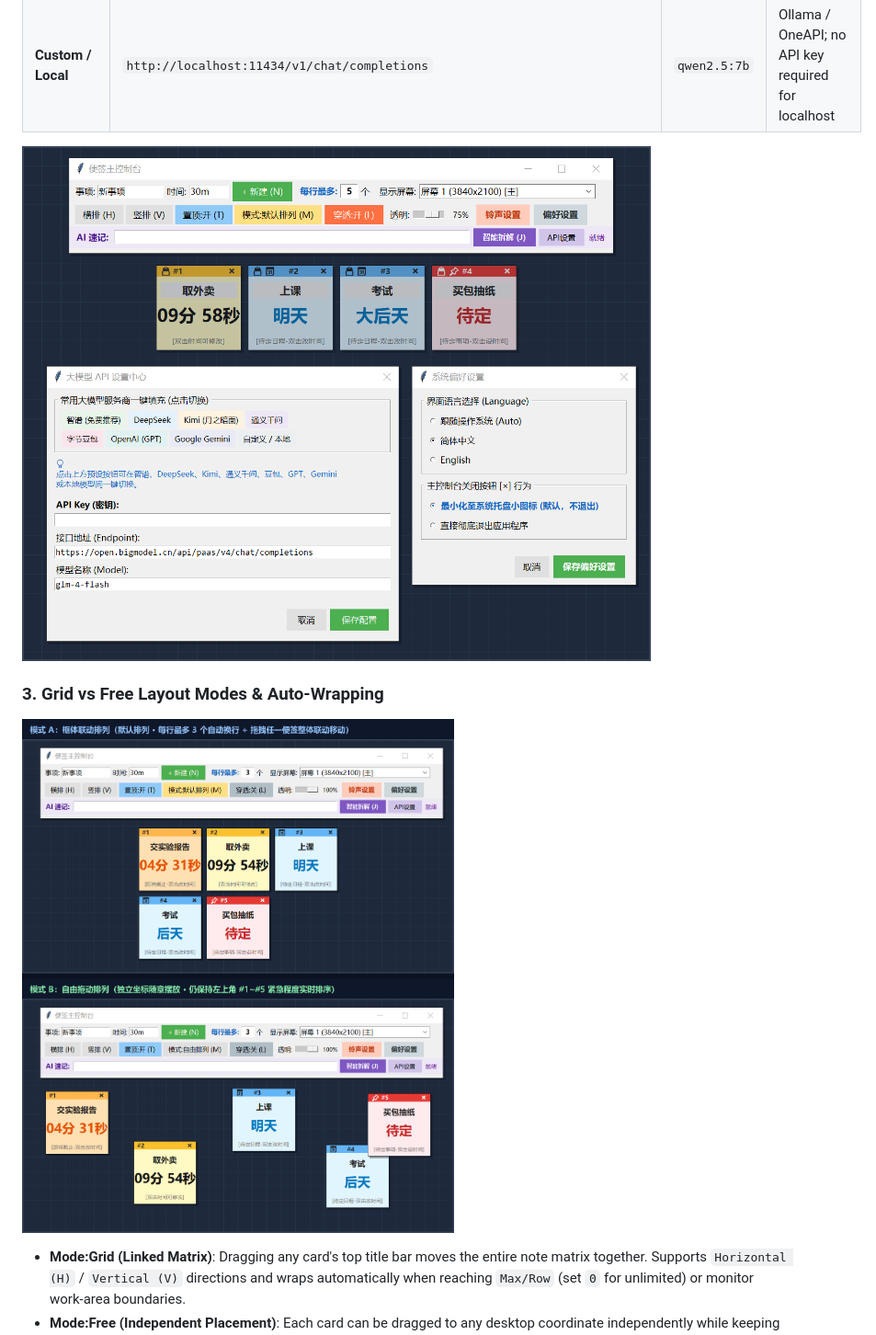
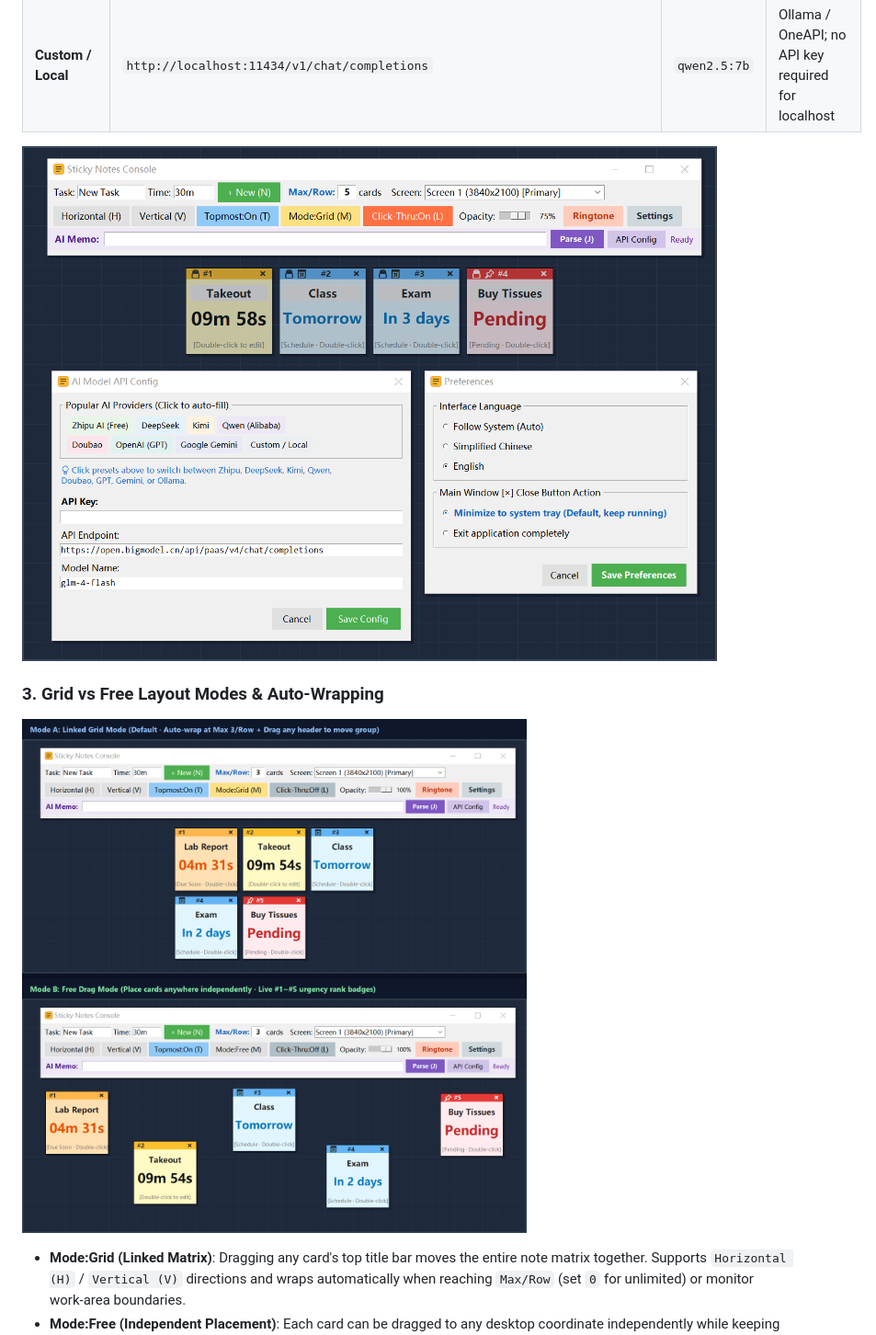
Before and after one commit to AibaiIIU/StickyNotes_AI, a Markdown page: README_EN.md, the part around one of its changes. Shown at 92% size. Rendered like a GitHub page; pictures changed too: docs/images/02_layout_modes_compare_en.png (added), docs/images/04_settings_and_controls_en.png (added).

Commit message:
docs: add full English UI screenshots for README_EN and USER_MANUAL_EN

```diff
--- a/README_EN.md
+++ b/README_EN.md
@@ -126,10 +125,10 @@ Click `API Config` to open **AI Model API Config**, featuring 8 one-click OpenAI
 | **Google Gemini** | `https://generativelanguage.googleapis.com/v1beta/openai/chat/completions` | `gemini-2.5-flash` | Official OpenAI-compatible endpoint |
 | **Custom / Local** | `http://localhost:11434/v1/chat/completions` | `qwen2.5:7b` | Ollama / OneAPI; no API key required for localhost |
 
-![Settings & Click-Through Controls](docs/images/04_settings_and_controls.png)
+![Settings & Click-Through Controls](docs/images/04_settings_and_controls_en.png)
 
 ### 3. Grid vs Free Layout Modes & Auto-Wrapping
-![Grid vs Free Layout Modes](docs/images/02_layout_modes_compare.png)
+![Grid vs Free Layout Modes](docs/images/02_layout_modes_compare_en.png)
 
 - **Mode:Grid (Linked Matrix)**: Dragging any card's top title bar moves the entire note matrix together. Supports `Horizontal (H)` / `Vertical (V)` directions and wraps automatically when reaching `Max/Row` (set `0` for unlimited) or monitor work-area boundaries.
 - **Mode:Free (Independent Placement)**: Each card can be dragged to any desktop coordinate independently while keeping real-time `#1~#N` urgency badges updated. Press `M` anytime to snap back into the sorted grid.
```
Also changed, not shown: other parts of README_EN.md (+11 -12 lines), docs/images/01_main_grid_en.png (added), docs/images/03_ai_task_parsing_en.png (added), docs/images/05_ringtone_and_alert_en.png (added), 2 other files.
